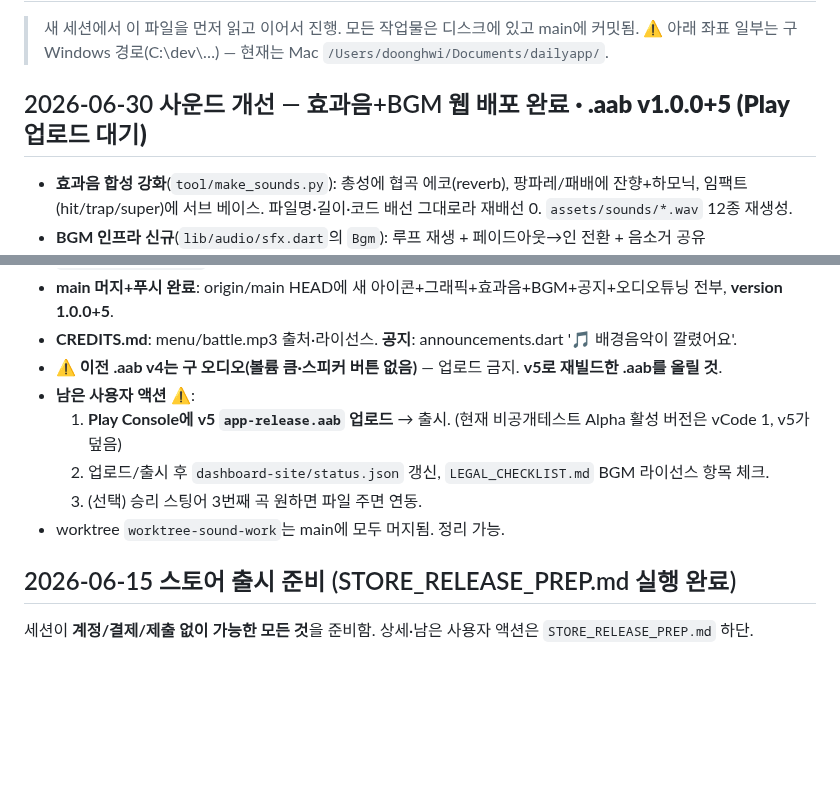
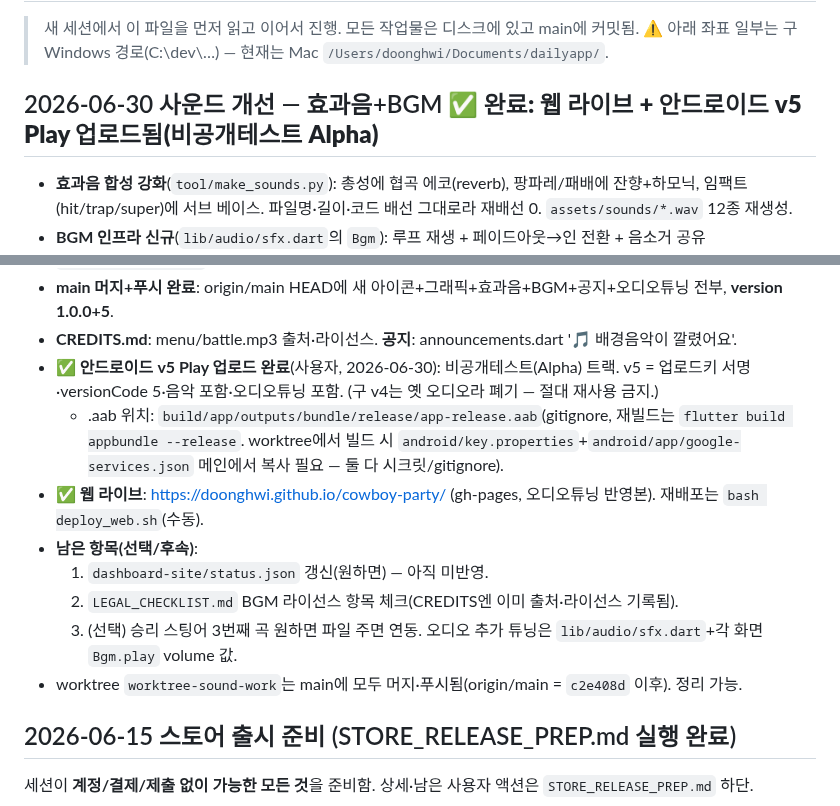
Before and after one commit to doonghwi/cowboy-party, a Markdown page: HANDOFF.md, 2 parts joined by grey strips. GitHub-like rendering; blank space fills up the shorter version.

Commit message:
docs: HANDOFF — 사운드 작업 완료(웹 라이브 + 안드로이드 v5 Play 업로드됨)

```diff
--- a/HANDOFF.md
+++ b/HANDOFF.md
@@ -3,7 +3,7 @@
 > 새 세션에서 이 파일을 먼저 읽고 이어서 진행. 모든 작업물은 디스크에 있고 main에 커밋됨.
 > ⚠️ 아래 좌표 일부는 구 Windows 경로(C:\dev\…) — 현재는 Mac `/Users/doonghwi/Documents/dailyapp/`.
 
-## 2026-06-30 사운드 개선 — 효과음+BGM **웹 배포 완료 · .aab v1.0.0+5 (Play 업로드 대기)**
+## 2026-06-30 사운드 개선 — 효과음+BGM **✅ 완료: 웹 라이브 + 안드로이드 v5 Play 업로드됨(비공개테스트 Alpha)**
 - **효과음 합성 강화**(`tool/make_sounds.py`): 총성에 협곡 에코(reverb), 팡파레/패배에 잔향+하모닉,
   임팩트(hit/trap/super)에 서브 베이스. 파일명·길이·코드 배선 그대로라 재배선 0. `assets/sounds/*.wav` 12종 재생성.
 - **BGM 인프라 신규**(`lib/audio/sfx.dart`의 `Bgm`): 루프 재생 + 페이드아웃→인 전환 + 음소거 공유(`Sfx.setMuted`→`Bgm.applyMute`).
@@ -22,12 +22,14 @@
 - **웹 배포 완료**(`deploy_web.sh` → gh-pages, https://doonghwi.github.io/cowboy-party/): 6/17 이후 밀려있던 2주치 업데이트 + 사운드 전부 라이브. 스모크 통과(rendered=true). ⚠️ 웹 배포는 **수동**(Actions 없음) — 코드 바꾸면 `bash deploy_web.sh` 다시 돌려야 함.
 - **main 머지+푸시 완료**: origin/main HEAD에 새 아이콘+그래픽+효과음+BGM+공지+오디오튜닝 전부, **version 1.0.0+5**.
 - **CREDITS.md**: menu/battle.mp3 출처·라이선스. **공지**: announcements.dart '🎵 배경음악이 깔렸어요'.
-- ⚠️ **이전 .aab v4는 구 오디오(볼륨 큼·스피커 버튼 없음)** — 업로드 금지. **v5로 재빌드한 .aab를 올릴 것**.
-- **남은 사용자 액션** ⚠️:
-  1. **Play Console에 v5 `app-release.aab` 업로드** → 출시. (현재 비공개테스트 Alpha 활성 버전은 vCode 1, v5가 덮음)
-  2. 업로드/출시 후 `dashboard-site/status.json` 갱신, `LEGAL_CHECKLIST.md` BGM 라이선스 항목 체크.
-  3. (선택) 승리 스팅어 3번째 곡 원하면 파일 주면 연동.
-- worktree `worktree-sound-work`는 main에 모두 머지됨. 정리 가능.
+- **✅ 안드로이드 v5 Play 업로드 완료**(사용자, 2026-06-30): 비공개테스트(Alpha) 트랙. v5 = 업로드키 서명·versionCode 5·음악 포함·오디오튜닝 포함. (구 v4는 옛 오디오라 폐기 — 절대 재사용 금지.)
+  - .aab 위치: `build/app/outputs/bundle/release/app-release.aab`(gitignore, 재빌드는 `flutter build appbundle --release`. worktree에서 빌드 시 `android/key.properties`+`android/app/google-services.json` 메인에서 복사 필요 — 둘 다 시크릿/gitignore).
+- **✅ 웹 라이브**: https://doonghwi.github.io/cowboy-party/ (gh-pages, 오디오튜닝 반영본). 재배포는 `bash deploy_web.sh`(수동).
+- **남은 항목(선택/후속)**:
+  1. `dashboard-site/status.json` 갱신(원하면) — 아직 미반영.
+  2. `LEGAL_CHECKLIST.md` BGM 라이선스 항목 체크(CREDITS엔 이미 출처·라이선스 기록됨).
+  3. (선택) 승리 스팅어 3번째 곡 원하면 파일 주면 연동. 오디오 추가 튜닝은 `lib/audio/sfx.dart`+각 화면 `Bgm.play` volume 값.
+- worktree `worktree-sound-work`는 main에 모두 머지·푸시됨(origin/main = `c2e408d` 이후). 정리 가능.
 
 ## 2026-06-15 스토어 출시 준비 (STORE_RELEASE_PREP.md 실행 완료)
 세션이 **계정/결제/제출 없이 가능한 모든 것**을 준비함. 상세·남은 사용자 액션은 `STORE_RELEASE_PREP.md` 하단.
```
